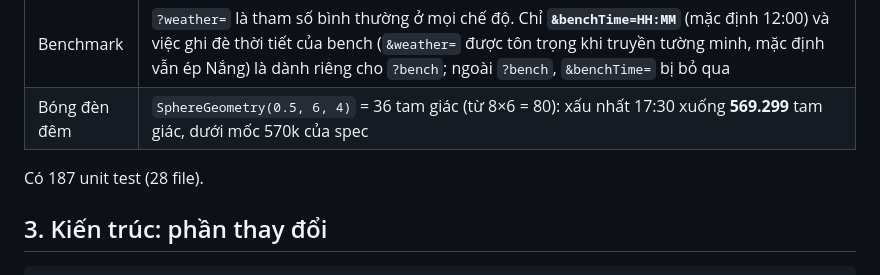
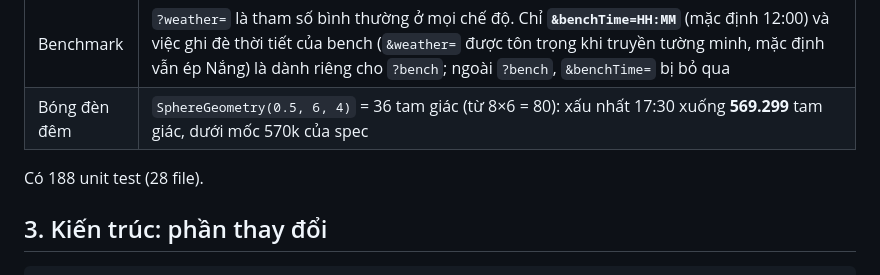
Before and after one commit to danny-exnodes/3d-map, a Markdown page: docs/releases/v0.0.7.md, the part around the change. Rendered like a GitHub page.

Commit message:
docs: v0.0.7 test count is 188 after the final fixes (sky-weather-transport)

```diff
--- a/docs/releases/v0.0.7.md
+++ b/docs/releases/v0.0.7.md
@@ -25,7 +25,7 @@ Spec: `docs/superpowers/specs/2026-10-28-sky-weather-transport-design.md`. Kế
 | Benchmark | `?weather=` là tham số bình thường ở mọi chế độ. Chỉ **`&benchTime=HH:MM`** (mặc định 12:00) và việc ghi đè thời tiết của bench (`&weather=` được tôn trọng khi truyền tường minh, mặc định vẫn ép Nắng) là dành riêng cho `?bench`; ngoài `?bench`, `&benchTime=` bị bỏ qua |
 | Bóng đèn đêm | `SphereGeometry(0.5, 6, 4)` = 36 tam giác (từ 8×6 = 80): xấu nhất 17:30 xuống **569.299** tam giác, dưới mốc 570k của spec |
 
-Có 187 unit test (28 file).
+Có 188 unit test (28 file).
 
 ## 3. Kiến trúc: phần thay đổi
 
```
